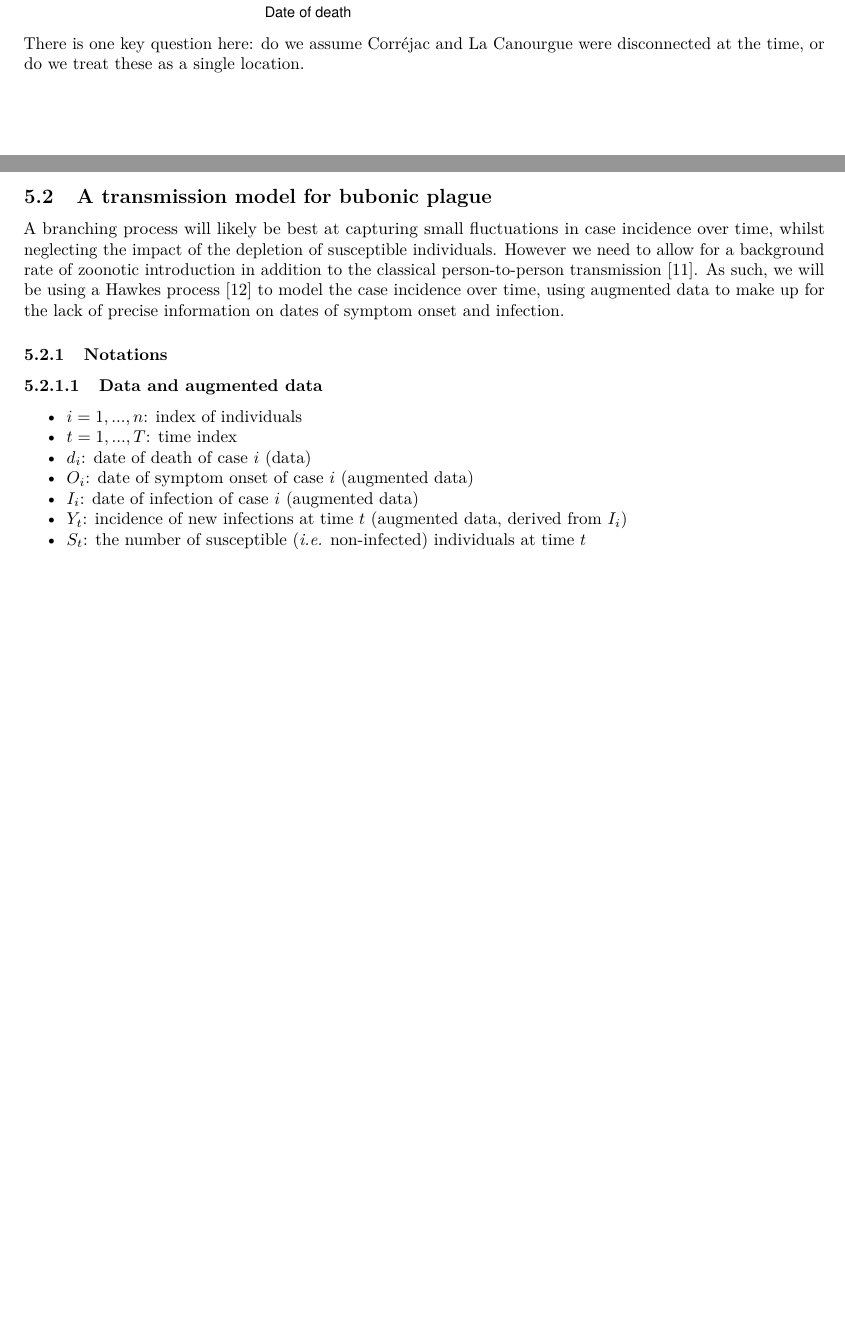
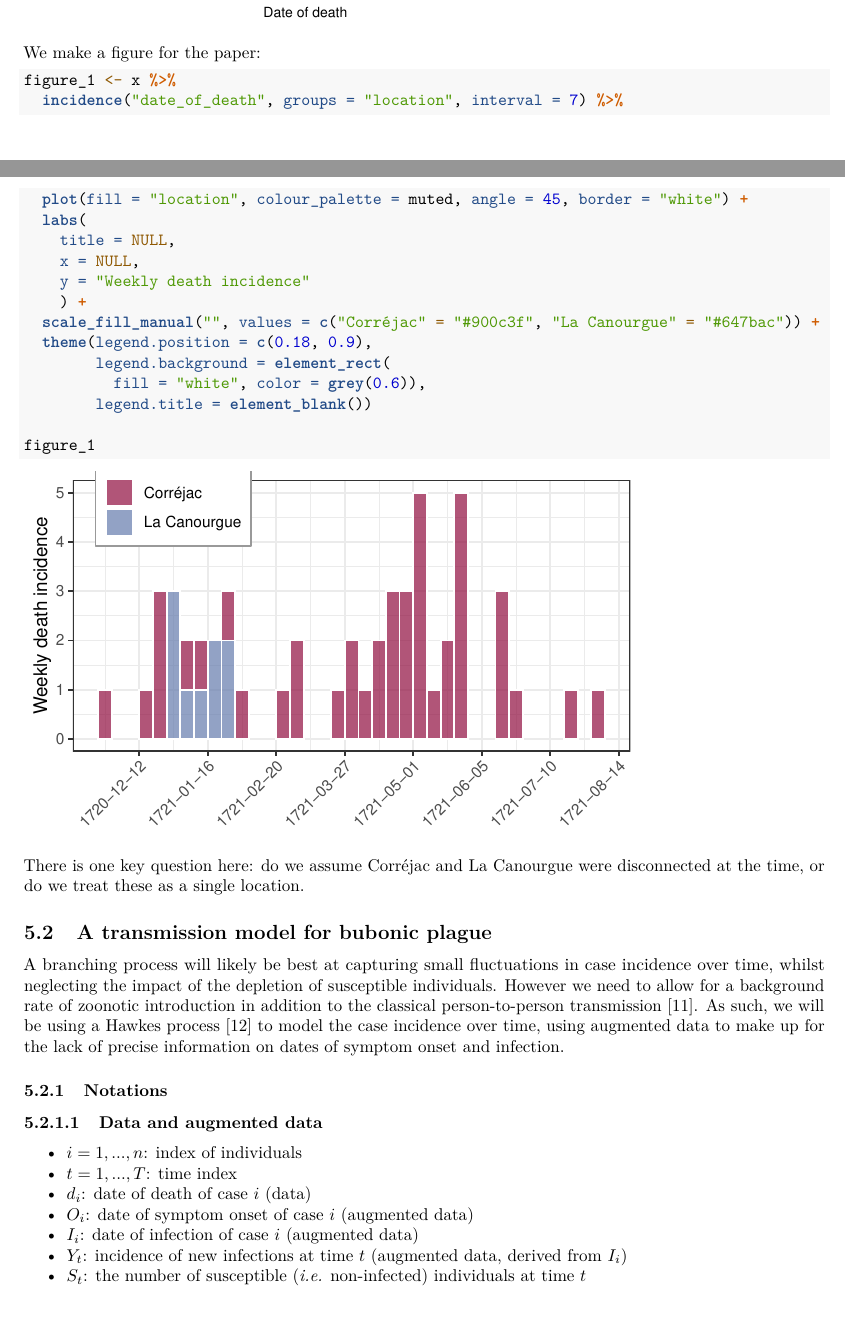
Before and after one commit to thibautjombart/gevauplague, an R Markdown document (how_did_it_start.Rmd): two parts of pages 10 and 11 of 36 before the commit and two parts of pages 10 and 11 of 37 after it, joined at a grey line, cut at the place of the change, the shorter picture padded with empty space. The pictures show the output file how_did_it_start.pdf that the author committed with the source.

Commit message:
adding figure 1

````diff
--- a/how_did_it_start.Rmd
+++ b/how_did_it_start.Rmd
@@ -371,6 +371,25 @@ x %>%
     y = "Number of cases"
     )
 
+```
+
+We make a figure for the paper:
+```{r figure_1, fig.width = 5, fig.height = 3}
+figure_1 <- x %>%
+  incidence("date_of_death", groups = "location", interval = 7) %>%
+  plot(fill = "location", colour_palette = muted, angle = 45, border = "white") +
+  labs(
+    title = NULL,
+    x = NULL,
+    y = "Weekly death incidence"
+    ) +
+  scale_fill_manual("", values = c("Corréjac" = "#900c3f", "La Canourgue" = "#647bac")) +
+  theme(legend.position = c(0.18, 0.9),
+        legend.background = element_rect(
+          fill = "white", color = grey(0.6)),
+        legend.title = element_blank())
+
+figure_1
 ```
 
 There is one key question here: do we assume Corréjac and La Canourgue were
````
Also changed, not shown: figures/figure_1-1.pdf (added), figures/figure_1-1.png (added), figures/figure_2-1.pdf, figures/figure_2-1.png, figures/figure_3-1.pdf, figures/figure_3-1.png, figures/figure_4-1.pdf, figures/figure_4-1.png, figures/figure_S1-1.pdf, figures/figure_S1-1.png, figures/figure_S2-1.pdf, figures/figure_S2-1.png, figures/figure_S3-1.pdf, figures/figure_S3-1.png, 11 more files.
